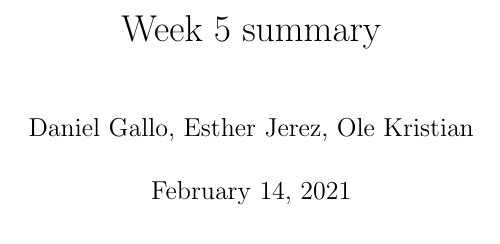
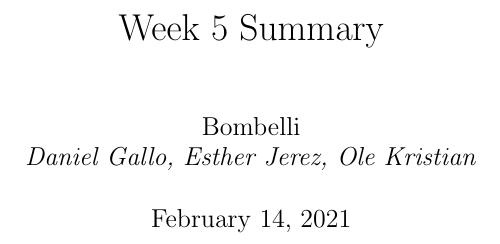
Before and after one commit to daniel-gallo/MAT213, a LaTeX document (Summary/summary.tex): part of page 1 of 5, cut so that both start at the same text. Compiled offline with pdfLaTeX.

Commit message:
Add group name

```diff
--- a/Summary/summary.tex
+++ b/Summary/summary.tex
@@ -17,8 +17,11 @@
 \newcommand{\Arg}[1]{\operatorname{Arg}\left(#1\right)}
 \titleformat*{\section}{\normalsize\bfseries}
 
-\title{Week 5 summary}
-\author{Daniel Gallo, Esther Jerez, Ole Kristian}
+\title{Week 5 Summary}
+\author{
+    Bombelli \\
+    \textit{Daniel Gallo, Esther Jerez, Ole Kristian}
+}
 
 \begin{document}
     \maketitle
```
